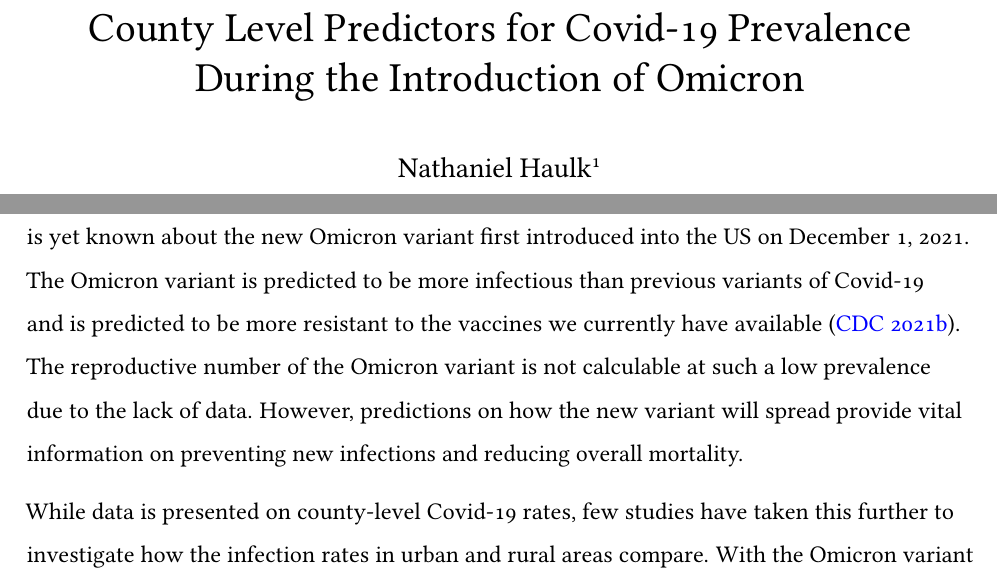
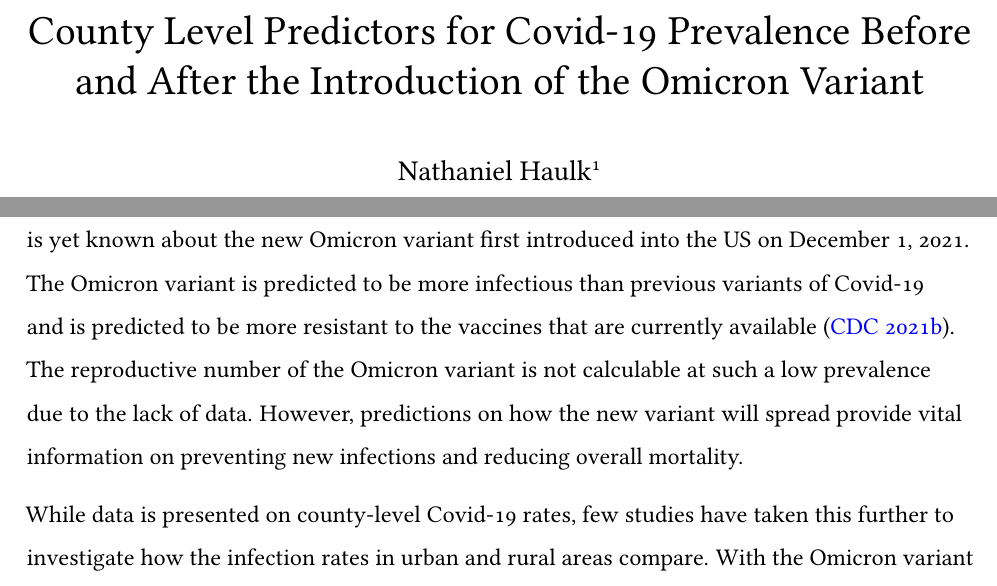
Before and after one commit to natom24/BIOL7800, a LaTeX document (Final_Project/Doc/Final-Manuscript.tex): two parts of pages 1 and 3 of 16, joined at a grey line, cut so that both start at the same text. Compiled offline with pdfLaTeX.

Commit message:
Minor formatting

```diff
--- a/Final_Project/Doc/Final-Manuscript.tex
+++ b/Final_Project/Doc/Final-Manuscript.tex
@@ -5,9 +5,9 @@
 \documentclass[
   12pt,
 ]{article}
-\title{County Level Predictors for Covid-19 Prevalence During the Introduction of Omicron}
+\title{County Level Predictors for Covid-19 Prevalence Before and After the Introduction of the Omicron Variant}
 \author{Nathaniel Haulk\textsuperscript{1}}
-\date{2021-12-08 16:03:05}
+\date{2021-12-08 16:17:28}
 
 \usepackage{amsmath,amssymb}
 \usepackage{lmodern}
@@ -42,7 +42,7 @@
 \IfFileExists{xurl.sty}{\usepackage{xurl}}{} % add URL line breaks if available
 \IfFileExists{bookmark.sty}{\usepackage{bookmark}}{\usepackage{hyperref}}
 \hypersetup{
-  pdftitle={County Level Predictors for Covid-19 Prevalence During the Introduction of Omicron},
+  pdftitle={County Level Predictors for Covid-19 Prevalence Before and After the Introduction of the Omicron Variant},
   pdfauthor={Nathaniel Haulk1},
   hidelinks,
   pdfcreator={LaTeX via pandoc}}
@@ -211,7 +211,7 @@ Mask mandates, social distancing, and vaccination have all been proven to reduce
 
 Spatial heterogeneity, or the uneven distribution of populations across space, is important for predicting disease dynamics in pathogens like Covid-19. Areas with low spatial heterogeneity tend to be better environments for a disease to persist when compared to high spatial heterogeneous environments (\protect\hyperlink{ref-hagenaars_spatial_2004}{Hagenaars et al. 2004}). Populations with higher densities tend to have higher disease spread assuming the disease transmission is not based on frequency of contact (\protect\hyperlink{ref-scott_impact_1988}{Scott 1988}). Density dependent disease like Covid-19 should therefore have a harder time spreading in rural areas with higher heterogeneity and lower population densities. However, with resistance to preventative measures such as masks and vaccines, cases may be higher in rural areas than their urban counterparts (\protect\hyperlink{ref-sun_rural-urban_2021}{Sun and Monnat 2021}).
 
-With changes in population density and spatial spread, the basic reproductive number, \(R_0\), should change as a result. The basic reproductive number represents the number of predicted infections that can result from one infection (\protect\hyperlink{ref-delamater_complexity_2019}{Delamater et al. 2019}). While studies have already looked into how \(R_0\) changes by county, no recent studies have looked at the effective reproductive number on a county level (\protect\hyperlink{ref-ives_estimating_2021}{Ives and Bozzuto 2021}). More importantly, not much is yet known about the new Omicron variant first introduced into the US on December 1, 2021. The Omicron variant is predicted to be more infectious than previous variants of Covid-19 and is predicted to be more resistant to the vaccines we currently have available (\protect\hyperlink{ref-cdc_omicron_2021}{CDC 2021b}). The reproductive number of the Omicron variant is not calculable at such a low prevalence due to the lack of data. However, predictions on how the new variant will spread provide vital information on preventing new infections and reducing overall mortality.
+With changes in population density and spatial spread, the basic reproductive number, \(R_0\), should change as a result. The basic reproductive number represents the number of predicted infections that can result from one infection (\protect\hyperlink{ref-delamater_complexity_2019}{Delamater et al. 2019}). While studies have already looked into how \(R_0\) changes by county, no recent studies have looked at the effective reproductive number on a county level (\protect\hyperlink{ref-ives_estimating_2021}{Ives and Bozzuto 2021}). More importantly, not much is yet known about the new Omicron variant first introduced into the US on December 1, 2021. The Omicron variant is predicted to be more infectious than previous variants of Covid-19 and is predicted to be more resistant to the vaccines that are currently available (\protect\hyperlink{ref-cdc_omicron_2021}{CDC 2021b}). The reproductive number of the Omicron variant is not calculable at such a low prevalence due to the lack of data. However, predictions on how the new variant will spread provide vital information on preventing new infections and reducing overall mortality.
 
 While data is presented on county-level Covid-19 rates, few studies have taken this further to investigate how the infection rates in urban and rural areas compare. With the Omicron variant just recently emerging, no studies have yet to been published examining the predicted rate of spread. In this study, I seek to investigate the total infection prevalence per county. I also compare the prevalence per county in rural and urban areas, as well as those with and without mask mandates. Finally, I seek to use previous predictions of \(R_0\) to calculate \(R_t\) in its current state. Using these current \(R_t\) values, I then infer predicted \(R_t\) values for Omicron for each county to highlight at-risk counties.
 
```
Also changed, not shown: Final_Project/Doc/Final-Manuscript.pdf, 2 other files.
